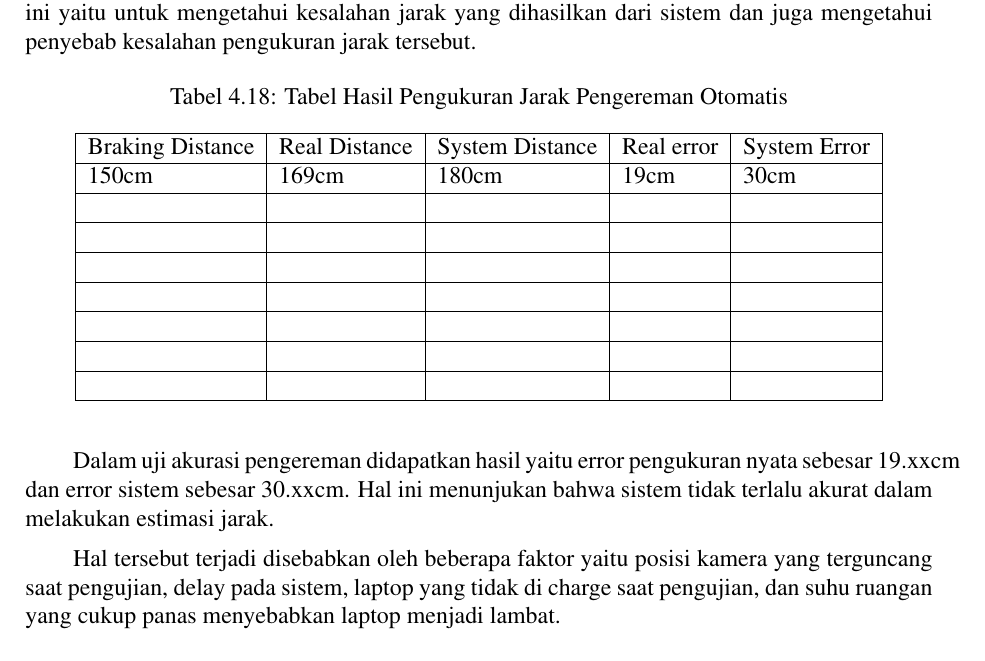
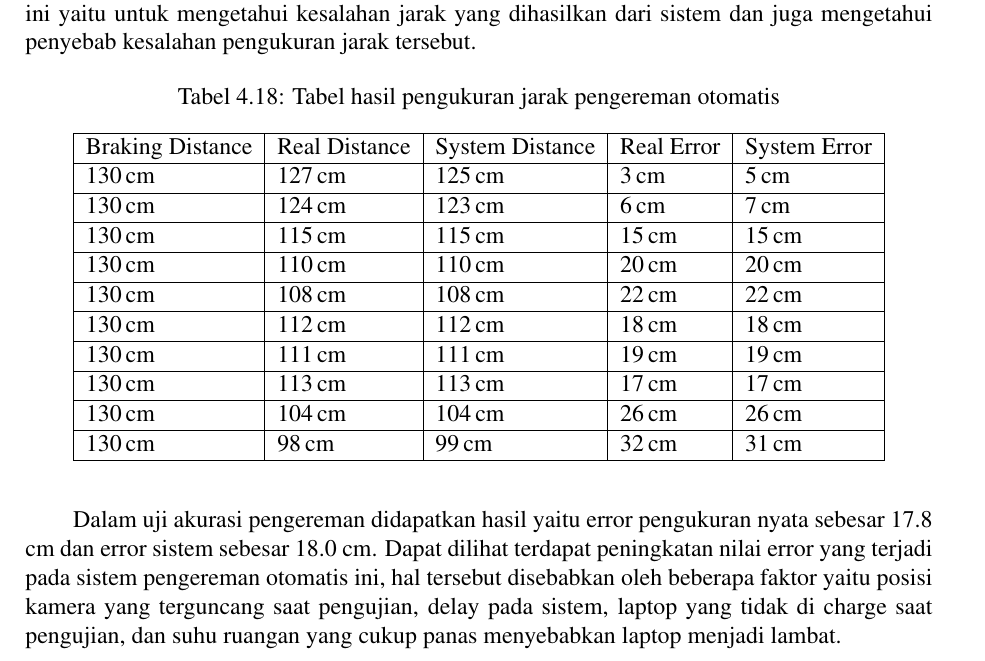
Before and after one commit to AgungHari/buku-deva, a LaTeX thesis (TemplateTaTeknikKomputer.tex, which reads bab4/bab4.tex): part of page 80 of 86, cut so that both start at the same text. Compiled offline with pdfLaTeX.

Commit message:
update akurasi pengereman

```diff
--- a/bab4/bab4.tex
+++ b/bab4/bab4.tex
@@ -671,22 +671,22 @@ Jarak yang telah diukur lalu dibandingkan sehingga menghasilkan Tabel \ref{tb:ak
 
 \begin{table}[H]
   \centering
-    \caption{Tabel Hasil Pengukuran Jarak Pengereman Otomatis}
+  \caption{Tabel hasil pengukuran jarak pengereman otomatis}
   \label{tb:akurasijarak}
   \begin{tabular}{|l|l|l|l|l|}
   \hline
-    Braking Distance & Real Distance & System Distance & Real error & System Error \\ \hline
-    150cm             & 169cm         & 180cm           & 19cm       & 30cm         \\ \hline
-                      &               &                 &            &              \\ \hline
-                      &               &                 &            &              \\ \hline
-                      &               &                 &            &              \\ \hline
-                      &               &                 &            &              \\ \hline
-                      &               &                 &            &              \\ \hline
-                      &               &                 &            &              \\ \hline
-                      &               &                 &            &              \\ \hline
+  Braking Distance & Real Distance & System Distance & Real Error & System Error \\ \hline
+  130\,cm          & 127\,cm        & 125\,cm          & 3\,cm      & 5\,cm        \\ \hline
+  130\,cm          & 124\,cm        & 123\,cm          & 6\,cm      & 7\,cm        \\ \hline
+  130\,cm          & 115\,cm        & 115\,cm          & 15\,cm     & 15\,cm       \\ \hline
+  130\,cm          & 110\,cm        & 110\,cm          & 20\,cm     & 20\,cm       \\ \hline
+  130\,cm          & 108\,cm        & 108\,cm          & 22\,cm     & 22\,cm       \\ \hline
+  130\,cm          & 112\,cm        & 112\,cm          & 18\,cm     & 18\,cm       \\ \hline
+  130\,cm          & 111\,cm        & 111\,cm          & 19\,cm     & 19\,cm       \\ \hline
+  130\,cm          & 113\,cm        & 113\,cm          & 17\,cm     & 17\,cm       \\ \hline
+  130\,cm          & 104\,cm        & 104\,cm          & 26\,cm     & 26\,cm       \\ \hline
+  130\,cm          & 98\,cm         & 99\,cm           & 32\,cm     & 31\,cm       \\ \hline
   \end{tabular}
 \end{table}
 
-    Dalam uji akurasi pengereman didapatkan hasil yaitu error pengukuran nyata sebesar 19.xxcm dan error sistem sebesar 30.xxcm. Hal ini menunjukan bahwa sistem tidak terlalu akurat dalam melakukan estimasi jarak.
-
-    Hal tersebut terjadi disebabkan oleh beberapa faktor yaitu posisi kamera yang terguncang saat pengujian, delay pada sistem, laptop yang tidak di charge saat pengujian, dan suhu ruangan yang cukup panas menyebabkan laptop menjadi lambat.
+Dalam uji akurasi pengereman didapatkan hasil yaitu error pengukuran nyata sebesar  17.8 cm dan error sistem sebesar  18.0 cm. Dapat dilihat terdapat peningkatan nilai error yang terjadi pada sistem pengereman otomatis ini, hal tersebut disebabkan oleh beberapa faktor yaitu posisi kamera yang terguncang saat pengujian, delay pada sistem, laptop yang tidak di charge saat pengujian, dan suhu ruangan yang cukup panas menyebabkan laptop menjadi lambat.
```
Lines whose indentation alone changed are shown as unchanged.
